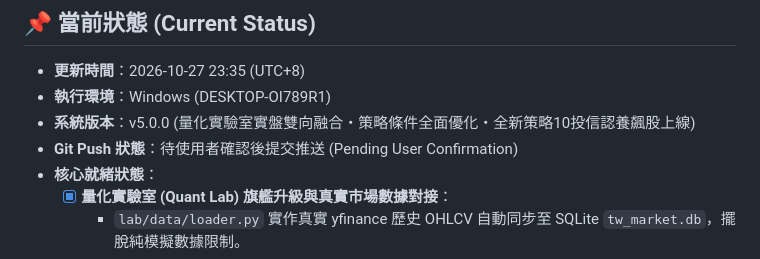
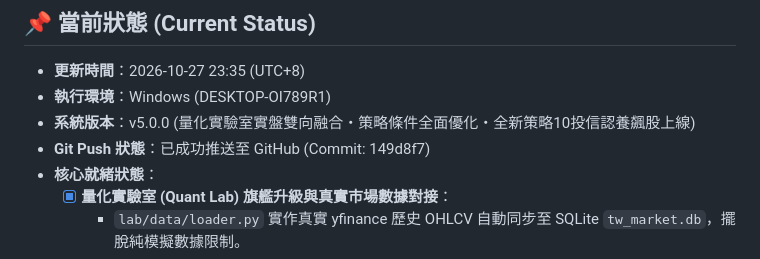
Before and after one commit to chihyuan913-glitch/tw-stock-strategy, a Markdown page: handoff.md, the part around the change. GitHub-like rendering.

Commit message:
docs(handoff): 更新收工交接紀錄與 GitHub 同步狀態

```diff
--- a/handoff.md
+++ b/handoff.md
@@ -4,7 +4,7 @@
 - **更新時間**：2026-10-27 23:35 (UTC+8)
 - **執行環境**：Windows (DESKTOP-OI789R1)
 - **系統版本**：v5.0.0 (量化實驗室實盤雙向融合・策略條件全面優化・全新策略10投信認養飆股上線)
-- **Git Push 狀態**：待使用者確認後提交推送 (Pending User Confirmation)
+- **Git Push 狀態**：已成功推送至 GitHub (Commit: 149d8f7)
 - **核心就緒狀態**：
   - [x] **量化實驗室 (Quant Lab) 旗艦升級與真實市場數據對接**：
     - `lab/data/loader.py` 實作真實 yfinance 歷史 OHLCV 自動同步至 SQLite `tw_market.db`，擺脫純模擬數據限制。
```
